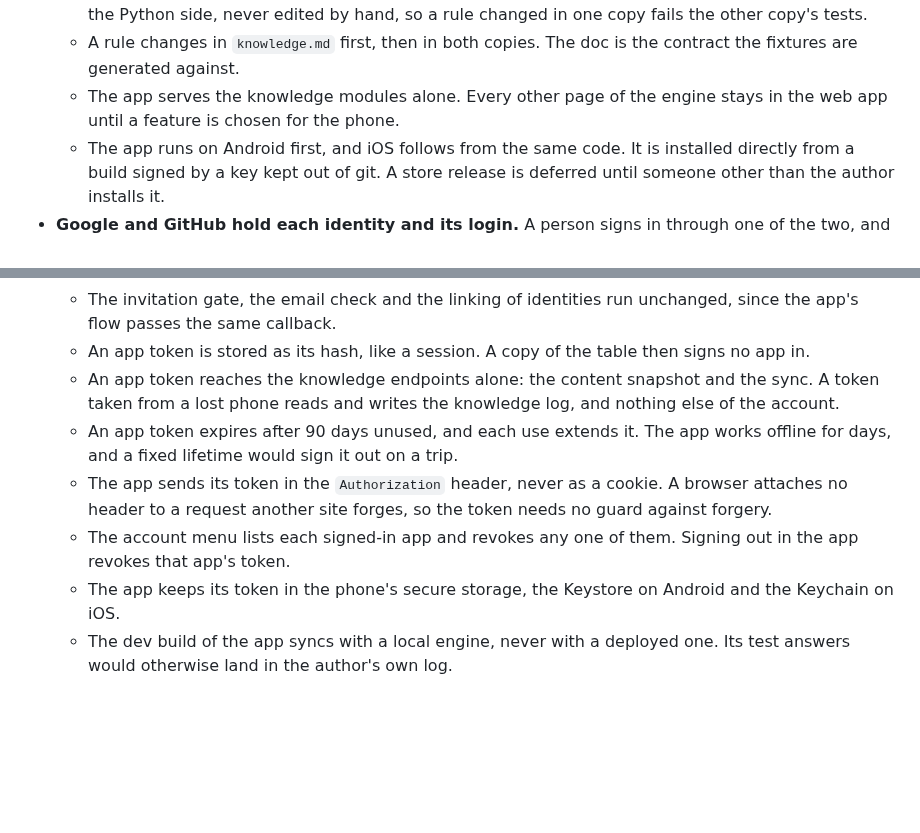
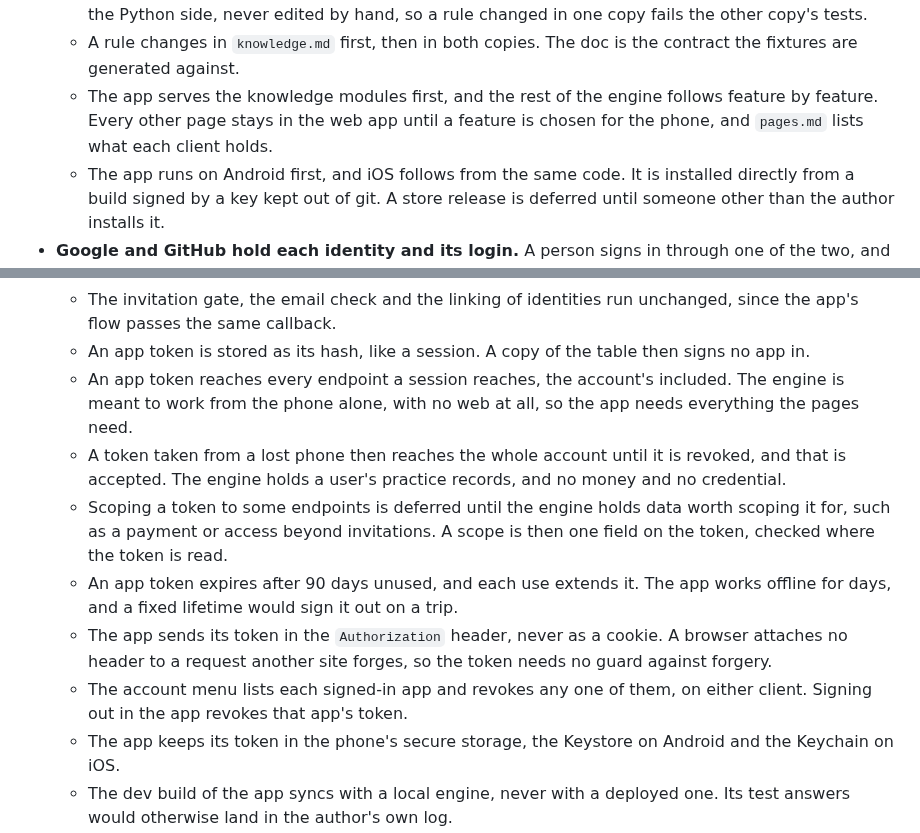
Before and after one commit to lunochkin/algo-coach, a Markdown page: docs/architecture/README.md, 2 parts joined by grey strips. Drawn GitHub-style; blank space fills up the shorter version.

```diff
--- a/docs/architecture/README.md
+++ b/docs/architecture/README.md
@@ -571,8 +571,10 @@ times. Each record class is specified in one of the files beside it.
     rule changed in one copy fails the other copy's tests.
   - A rule changes in `knowledge.md` first, then in both copies. The doc is
     the contract the fixtures are generated against.
-  - The app serves the knowledge modules alone. Every other page of the engine
-    stays in the web app until a feature is chosen for the phone.
+  - The app serves the knowledge modules first, and the rest of the engine
+    follows feature by feature. Every other page stays in the web app until
+    a feature is chosen for the phone, and `pages.md` lists what each client
+    holds.
   - The app runs on Android first, and iOS follows from the same code. It is
     installed directly from a build signed by a key kept out of git. A store
     release is deferred until someone other than the author installs it.
@@ -621,17 +623,24 @@ times. Each record class is specified in one of the files beside it.
     unchanged, since the app's flow passes the same callback.
   - An app token is stored as its hash, like a session. A copy of the table
     then signs no app in.
-  - An app token reaches the knowledge endpoints alone: the content snapshot
-    and the sync. A token taken from a lost phone reads and writes the
-    knowledge log, and nothing else of the account.
+  - An app token reaches every endpoint a session reaches, the account's
+    included. The engine is meant to work from the phone alone, with no web
+    at all, so the app needs everything the pages need.
+  - A token taken from a lost phone then reaches the whole account until it
+    is revoked, and that is accepted. The engine holds a user's practice
+    records, and no money and no credential.
+  - Scoping a token to some endpoints is deferred until the engine holds
+    data worth scoping it for, such as a payment or access beyond
+    invitations. A scope is then one field on the token, checked where the
+    token is read.
   - An app token expires after 90 days unused, and each use extends it. The
     app works offline for days, and a fixed lifetime would sign it out on a
     trip.
   - The app sends its token in the `Authorization` header, never as a cookie.
     A browser attaches no header to a request another site forges, so the
     token needs no guard against forgery.
-  - The account menu lists each signed-in app and revokes any one of them.
-    Signing out in the app revokes that app's token.
+  - The account menu lists each signed-in app and revokes any one of them,
+    on either client. Signing out in the app revokes that app's token.
   - The app keeps its token in the phone's secure storage, the Keystore on
     Android and the Keychain on iOS.
   - The dev build of the app syncs with a local engine, never with a deployed
```
Also changed, not shown: docs/TODO.md (+4 -1 lines), docs/architecture/pages.md (+10 -13 lines).
